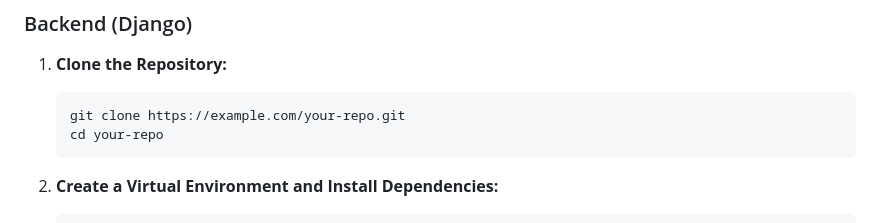
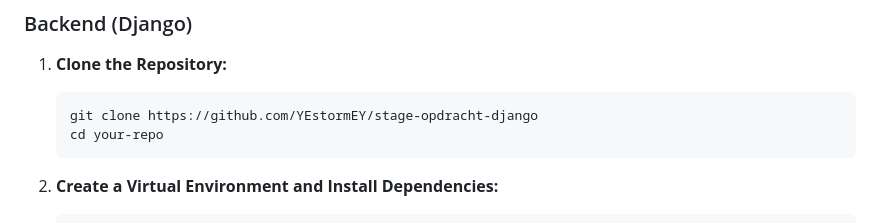
Before and after one commit to YEstormEY/stage-opdracht-django, a Markdown page: README.md, the part around the change. Rendered like a GitHub page.

````diff
--- a/README.md
+++ b/README.md
@@ -54,7 +54,7 @@ Follow these steps to set up the backend and frontend:
 
 1. **Clone the Repository:**
    ```bash
-   git clone https://example.com/your-repo.git
+   git clone https://github.com/YEstormEY/stage-opdracht-django
    cd your-repo
    ```
 
````
